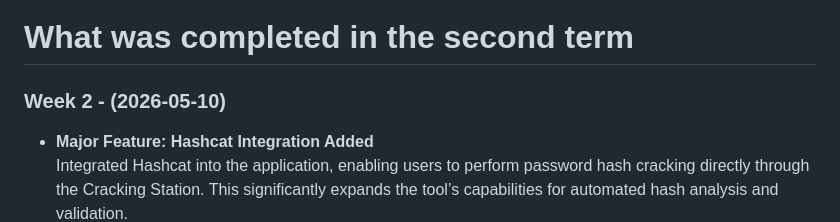
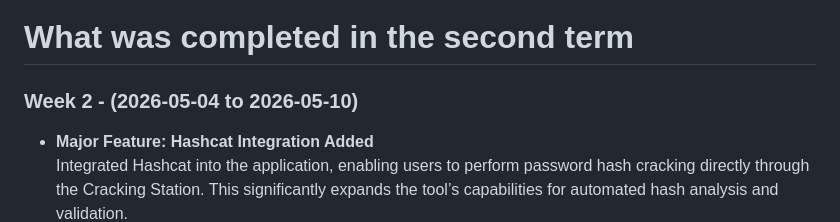
Before and after one commit to Mmo-kali/Capstone-Group1-2026-, a Markdown page: README.md, the part around the change. GitHub-like rendering.

Commit message:
Revise Week 2 date in README
Updated the date range for Week 2 in the README.

```diff
--- a/README.md
+++ b/README.md
@@ -57,7 +57,7 @@
 
 # What was completed in the second term
 
-### Week 2 - (2026-05-10)
+### Week 2 - (2026-05-04 to 2026-05-10)
 - **Major Feature: Hashcat Integration Added**
   Integrated Hashcat into the application, enabling users to perform password hash cracking directly through the Cracking Station. This significantly expands the tool’s capabilities for automated hash analysis and validation.
 
```
